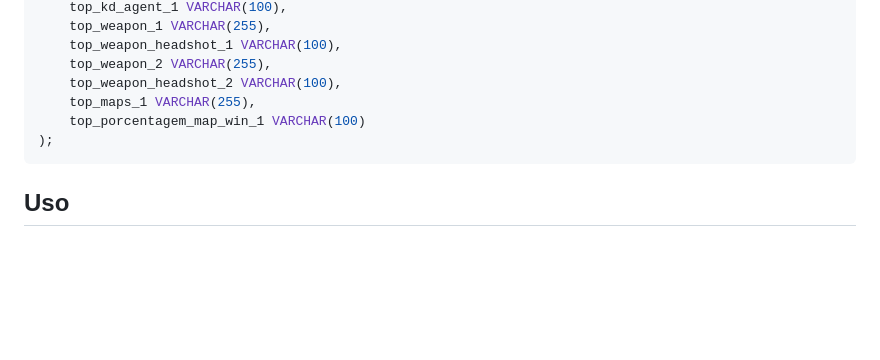
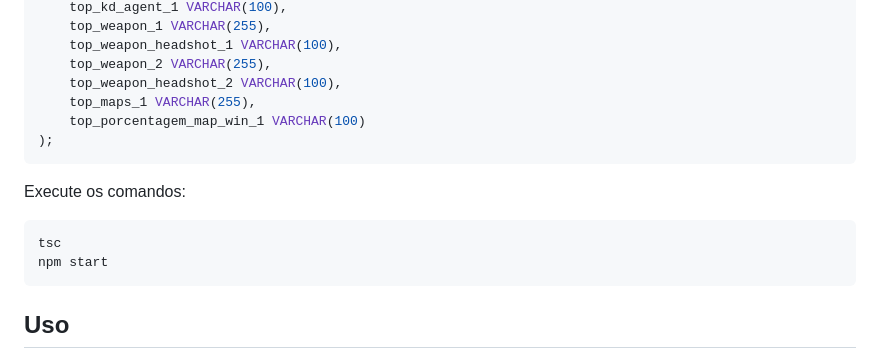
Before and after one commit to Alexxmfs/Dashboard_Valorant, a Markdown page: README.md, the part around the change. GitHub-like rendering; blank space fills up the shorter version.

````diff
--- a/README.md
+++ b/README.md
@@ -64,6 +64,13 @@ CREATE TABLE IF NOT EXISTS public.jogadores
 );
 ```
 
+Execute os comandos:
+
+```bash
+tsc
+npm start
+```
+
 ## Uso
 
 1. Após a instalação das dependências, execute o comando npm start para iniciar o servidor de desenvolvimento.
````
